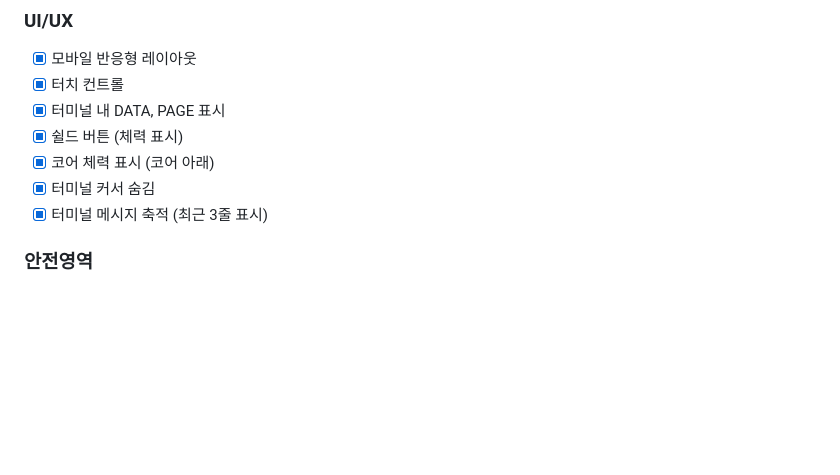
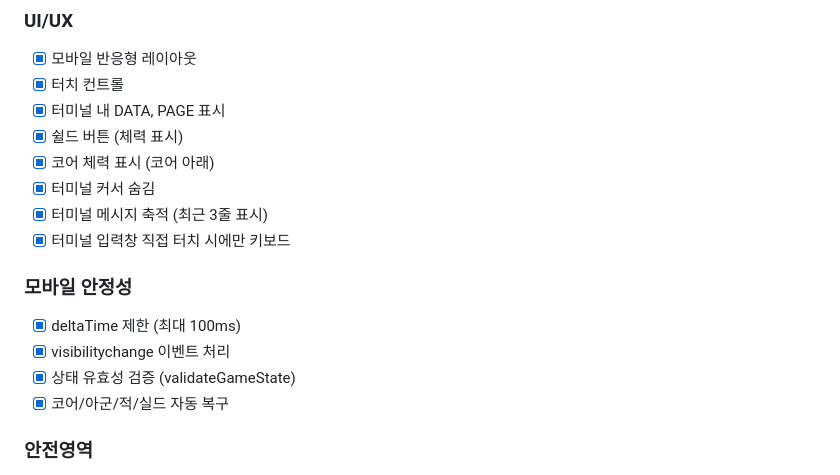
Before and after one commit to Dr-Min/CylinderTetris, a Markdown page: DEVELOPMENT_STATUS.md, the part around one of its changes. GitHub-like rendering; blank space fills up the shorter version.

```diff
--- a/DEVELOPMENT_STATUS.md
+++ b/DEVELOPMENT_STATUS.md
@@ -132,6 +157,13 @@
 - [x] 코어 체력 표시 (코어 아래)
 - [x] 터미널 커서 숨김
 - [x] 터미널 메시지 축적 (최근 3줄 표시)
+- [x] 터미널 입력창 직접 터치 시에만 키보드
+
+### 모바일 안정성
+- [x] deltaTime 제한 (최대 100ms)
+- [x] visibilitychange 이벤트 처리
+- [x] 상태 유효성 검증 (validateGameState)
+- [x] 코어/아군/적/실드 자동 복구
 
 ### 안전영역
 - [x] 시작 시 안전영역으로 시작
```
Also changed, not shown: other parts of DEVELOPMENT_STATUS.md (+41 -16 lines), GAME_DOCUMENTATION.md (+161 -106 lines).
